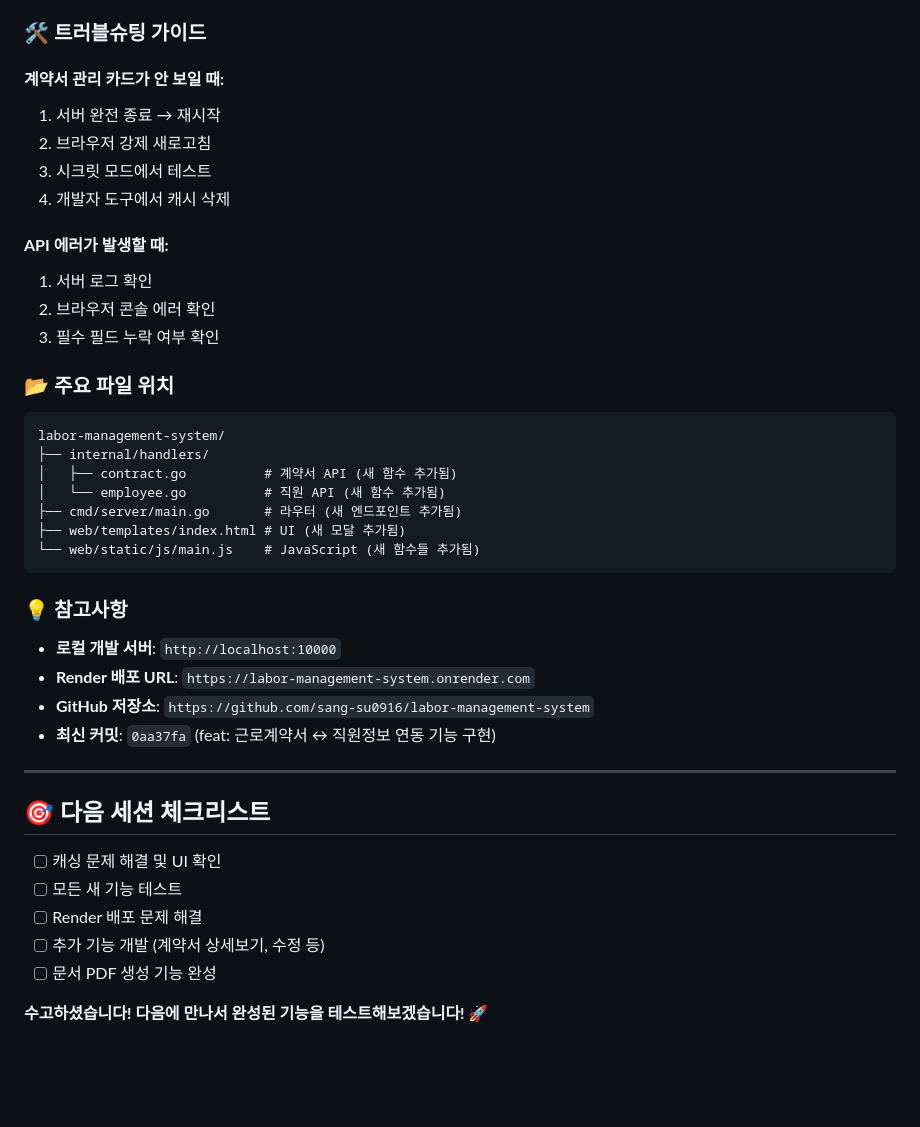
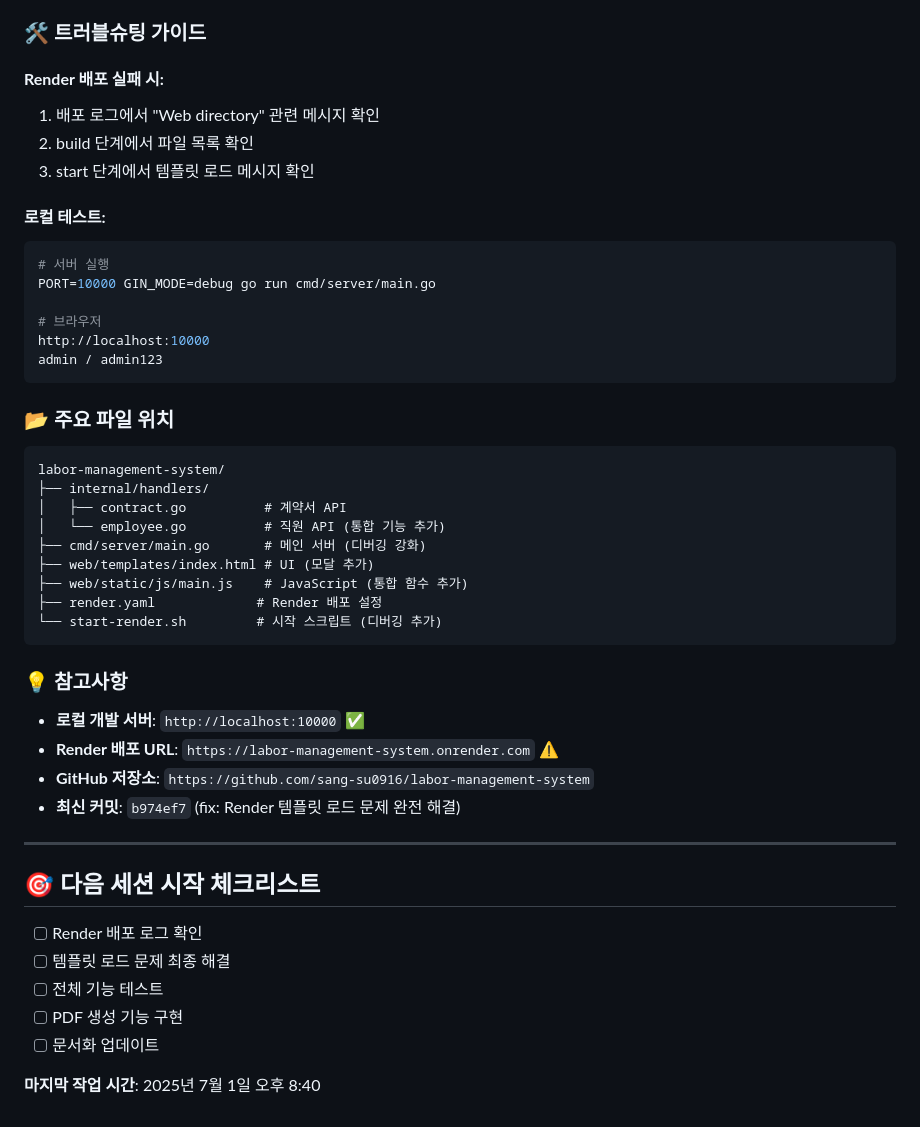
Before and after one commit to sang-su0916/labor-management-system, a Markdown page: DEVELOPMENT_LOG.md, the part around one of its changes. Drawn GitHub-style; blank space fills up the shorter version.

````diff
--- a/DEVELOPMENT_LOG.md
+++ b/DEVELOPMENT_LOG.md
@@ -84,44 +83,50 @@ PORT=10000 GIN_MODE=debug go run cmd/server/main.go
 
 ### 🛠️ **트러블슈팅 가이드**
 
-#### **계약서 관리 카드가 안 보일 때:**
-1. 서버 완전 종료 → 재시작
-2. 브라우저 강제 새로고침
-3. 시크릿 모드에서 테스트
-4. 개발자 도구에서 캐시 삭제
+#### **Render 배포 실패 시:**
+1. 배포 로그에서 "Web directory" 관련 메시지 확인
+2. build 단계에서 파일 목록 확인
+3. start 단계에서 템플릿 로드 메시지 확인
 
-#### **API 에러가 발생할 때:**
-1. 서버 로그 확인
-2. 브라우저 콘솔 에러 확인
-3. 필수 필드 누락 여부 확인
+#### **로컬 테스트:**
+```bash
+# 서버 실행
+PORT=10000 GIN_MODE=debug go run cmd/server/main.go
+
+# 브라우저
+http://localhost:10000
+admin / admin123
+```
 
 ### 📂 **주요 파일 위치**
 
 ```
 labor-management-system/
 ├── internal/handlers/
-│   ├── contract.go          # 계약서 API (새 함수 추가됨)
-│   └── employee.go          # 직원 API (새 함수 추가됨)
-├── cmd/server/main.go       # 라우터 (새 엔드포인트 추가됨)
-├── web/templates/index.html # UI (새 모달 추가됨)
-└── web/static/js/main.js    # JavaScript (새 함수들 추가됨)
+│   ├── contract.go          # 계약서 API
+│   └── employee.go          # 직원 API (통합 기능 추가)
+├── cmd/server/main.go       # 메인 서버 (디버깅 강화)
+├── web/templates/index.html # UI (모달 추가)
+├── web/static/js/main.js    # JavaScript (통합 함수 추가)
+├── render.yaml             # Render 배포 설정
+└── start-render.sh         # 시작 스크립트 (디버깅 추가)
 ```
 
 ### 💡 **참고사항**
 
-- **로컬 개발 서버**: `http://localhost:10000`
-- **Render 배포 URL**: `https://labor-management-system.onrender.com`
+- **로컬 개발 서버**: `http://localhost:10000` ✅
+- **Render 배포 URL**: `https://labor-management-system.onrender.com` ⚠️
 - **GitHub 저장소**: `https://github.com/sang-su0916/labor-management-system`
-- **최신 커밋**: `0aa37fa` (feat: 근로계약서 ↔ 직원정보 연동 기능 구현)
+- **최신 커밋**: `b974ef7` (fix: Render 템플릿 로드 문제 완전 해결)
 
 ---
 
-## 🎯 **다음 세션 체크리스트**
+## 🎯 **다음 세션 시작 체크리스트**
 
-- [ ] 캐싱 문제 해결 및 UI 확인
-- [ ] 모든 새 기능 테스트
-- [ ] Render 배포 문제 해결
-- [ ] 추가 기능 개발 (계약서 상세보기, 수정 등)
-- [ ] 문서 PDF 생성 기능 완성
+- [ ] Render 배포 로그 확인
+- [ ] 템플릿 로드 문제 최종 해결
+- [ ] 전체 기능 테스트
+- [ ] PDF 생성 기능 구현
+- [ ] 문서화 업데이트
 
-**수고하셨습니다! 다음에 만나서 완성된 기능을 테스트해보겠습니다! 🚀**
+**마지막 작업 시간**: 2025년 7월 1일 오후 8:40
````
Also changed, not shown: other parts of DEVELOPMENT_LOG.md (+28 -29 lines), PROJECT_STATUS.md (added, +100 -0 lines).
